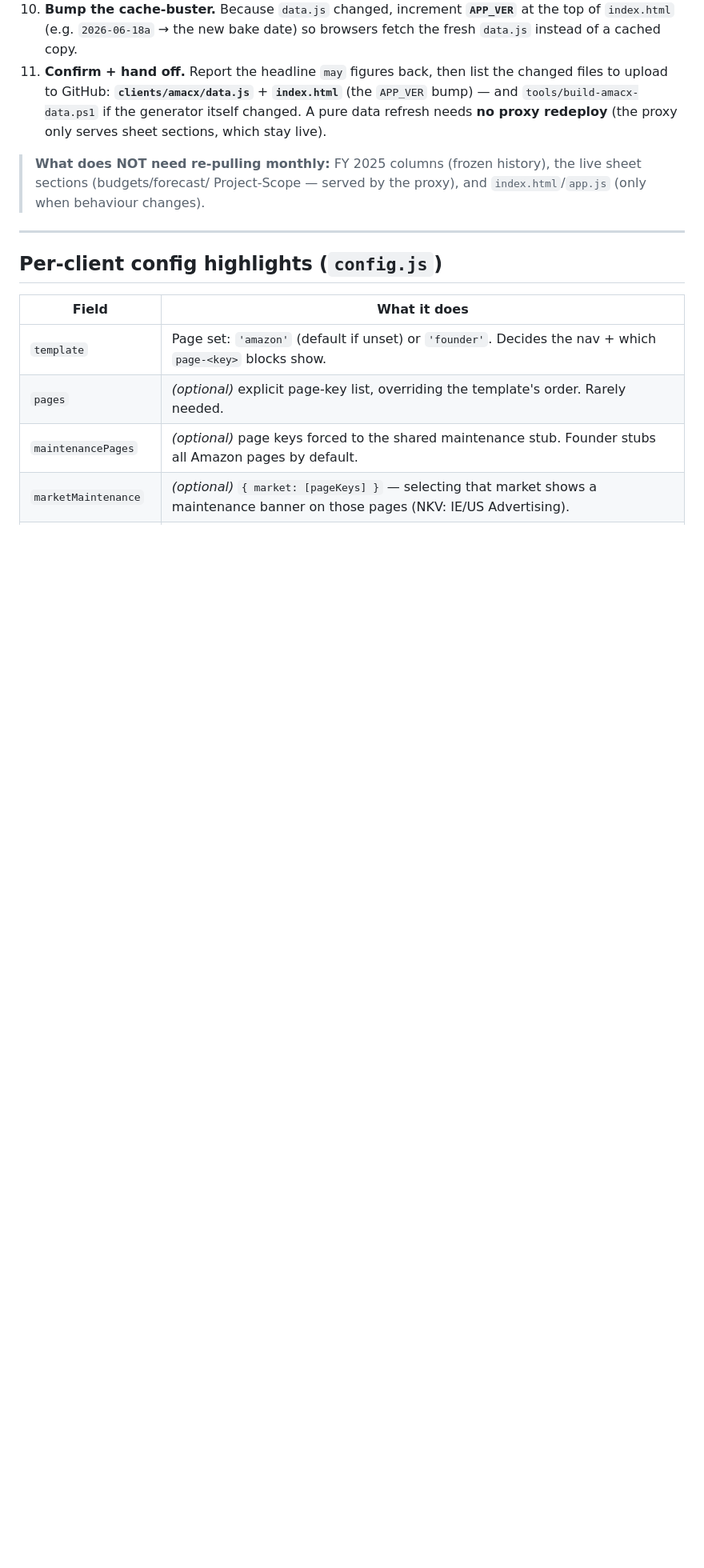
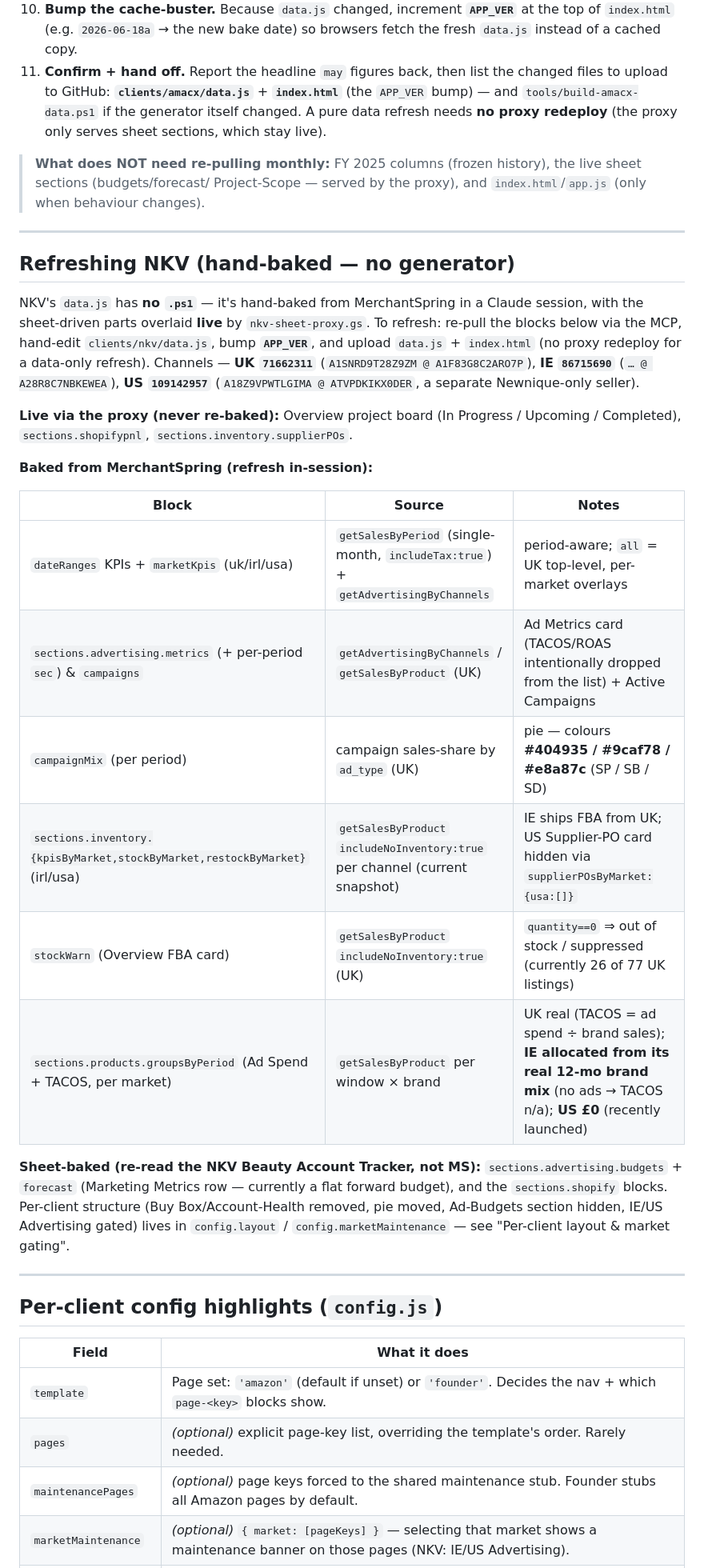
Before and after one commit to TDSTRATEGISTS-CODE/td-dashboard, a Markdown page: README.md, the part around one of its changes. Shown at 80% size. Drawn GitHub-style; blank space fills up the shorter version.

```diff
--- a/README.md
+++ b/README.md
@@ -430,6 +430,36 @@ steps in order; each ends with a confirmation. "This month" = the latest closed
 
 ---
 
+## Refreshing NKV (hand-baked — no generator)
+
+NKV's `data.js` has **no `.ps1`** — it's hand-baked from MerchantSpring in a Claude session, with the
+sheet-driven parts overlaid **live** by `nkv-sheet-proxy.gs`. To refresh: re-pull the blocks below via the
+MCP, hand-edit `clients/nkv/data.js`, bump **`APP_VER`**, and upload `data.js` + `index.html` (no proxy
+redeploy for a data-only refresh). Channels — **UK `71662311`** (`A1SNRD9T28Z9ZM @ A1F83G8C2ARO7P`),
+**IE `86715690`** (`… @ A28R8C7NBKEWEA`), **US `109142957`** (`A18Z9VPWTLGIMA @ ATVPDKIKX0DER`, a separate
+Newnique-only seller).
+
+**Live via the proxy (never re-baked):** Overview project board (In Progress / Upcoming / Completed),
+`sections.shopifypnl`, `sections.inventory.supplierPOs`.
+
+**Baked from MerchantSpring (refresh in-session):**
+
+| Block | Source | Notes |
+|---|---|---|
+| `dateRanges` KPIs + `marketKpis` (uk/irl/usa) | `getSalesByPeriod` (single-month, `includeTax:true`) + `getAdvertisingByChannels` | period-aware; `all` = UK top-level, per-market overlays |
+| `sections.advertising.metrics` (+ per-period `sec`) & `campaigns` | `getAdvertisingByChannels` / `getSalesByProduct` (UK) | Ad Metrics card (TACOS/ROAS intentionally dropped from the list) + Active Campaigns |
+| `campaignMix` (per period) | campaign sales-share by `ad_type` (UK) | pie — colours **#404935 / #9caf78 / #e8a87c** (SP / SB / SD) |
+| `sections.inventory.{kpisByMarket,stockByMarket,restockByMarket}` (irl/usa) | `getSalesByProduct` `includeNoInventory:true` per channel (current snapshot) | IE ships FBA from UK; US Supplier-PO card hidden via `supplierPOsByMarket:{usa:[]}` |
+| `stockWarn` (Overview FBA card) | `getSalesByProduct` `includeNoInventory:true` (UK) | `quantity==0` ⇒ out of stock / suppressed (currently 26 of 77 UK listings) |
+| `sections.products.groupsByPeriod` (Ad Spend + TACOS, per market) | `getSalesByProduct` per window × brand | UK real (TACOS = ad spend ÷ brand sales); **IE allocated from its real 12-mo brand mix** (no ads → TACOS n/a); **US £0** (recently launched) |
+
+**Sheet-baked (re-read the NKV Beauty Account Tracker, not MS):** `sections.advertising.budgets` + `forecast`
+(Marketing Metrics row — currently a flat forward budget), and the `sections.shopify` blocks. Per-client
+structure (Buy Box/Account-Health removed, pie moved, Ad-Budgets section hidden, IE/US Advertising gated)
+lives in `config.layout` / `config.marketMaintenance` — see "Per-client layout & market gating".
+
+---
+
 ## Per-client config highlights (`config.js`)
 
 | Field | What it does |
```
Also changed, not shown: other parts of README.md (+24 -17 lines).
